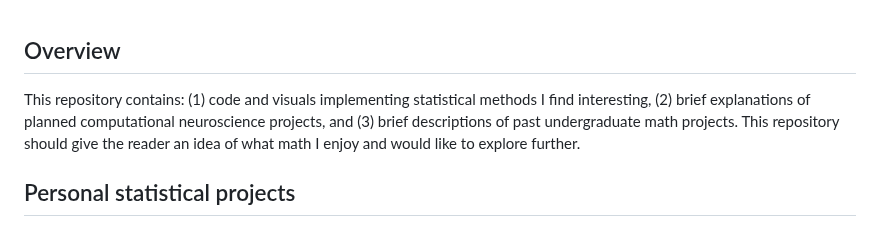
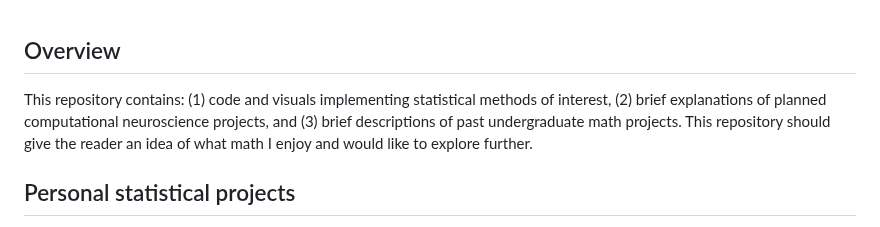
Before and after one commit to kbb9796/statistical-work, a Markdown page: README.md, the part around the change. Drawn GitHub-style.

```diff
--- a/README.md
+++ b/README.md
@@ -1,6 +1,6 @@
 ## Overview
 
-This repository contains: (1) code and visuals implementing statistical methods I find interesting, (2) brief explanations of planned computational neuroscience projects, and (3) brief descriptions of past undergraduate math projects. This repository should give the reader an idea of what math I enjoy and would like to explore further.
+This repository contains: (1) code and visuals implementing statistical methods of interest, (2) brief explanations of planned computational neuroscience projects, and (3) brief descriptions of past undergraduate math projects. This repository should give the reader an idea of what math I enjoy and would like to explore further.
 
 ## Personal statistical projects
 
```
